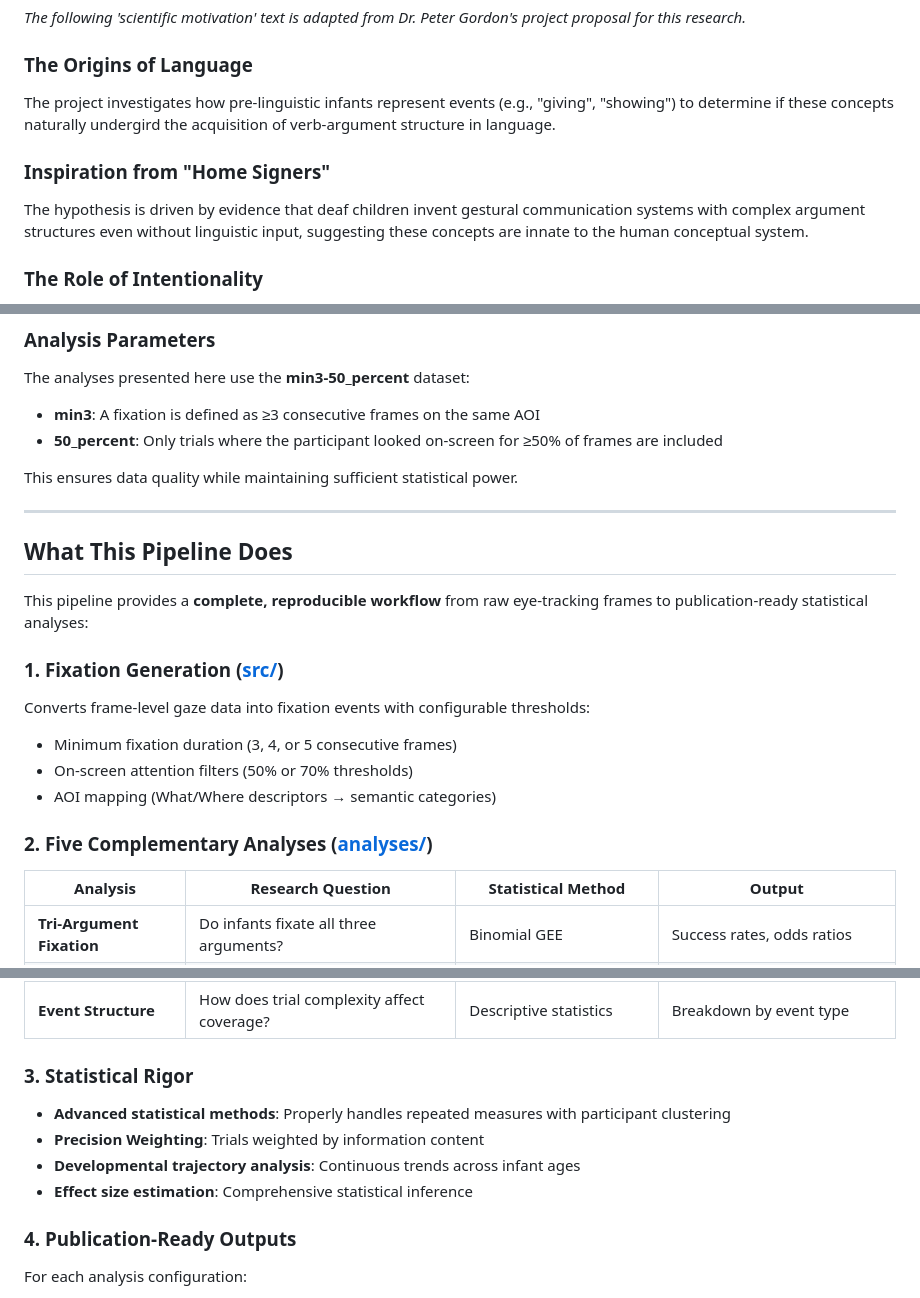
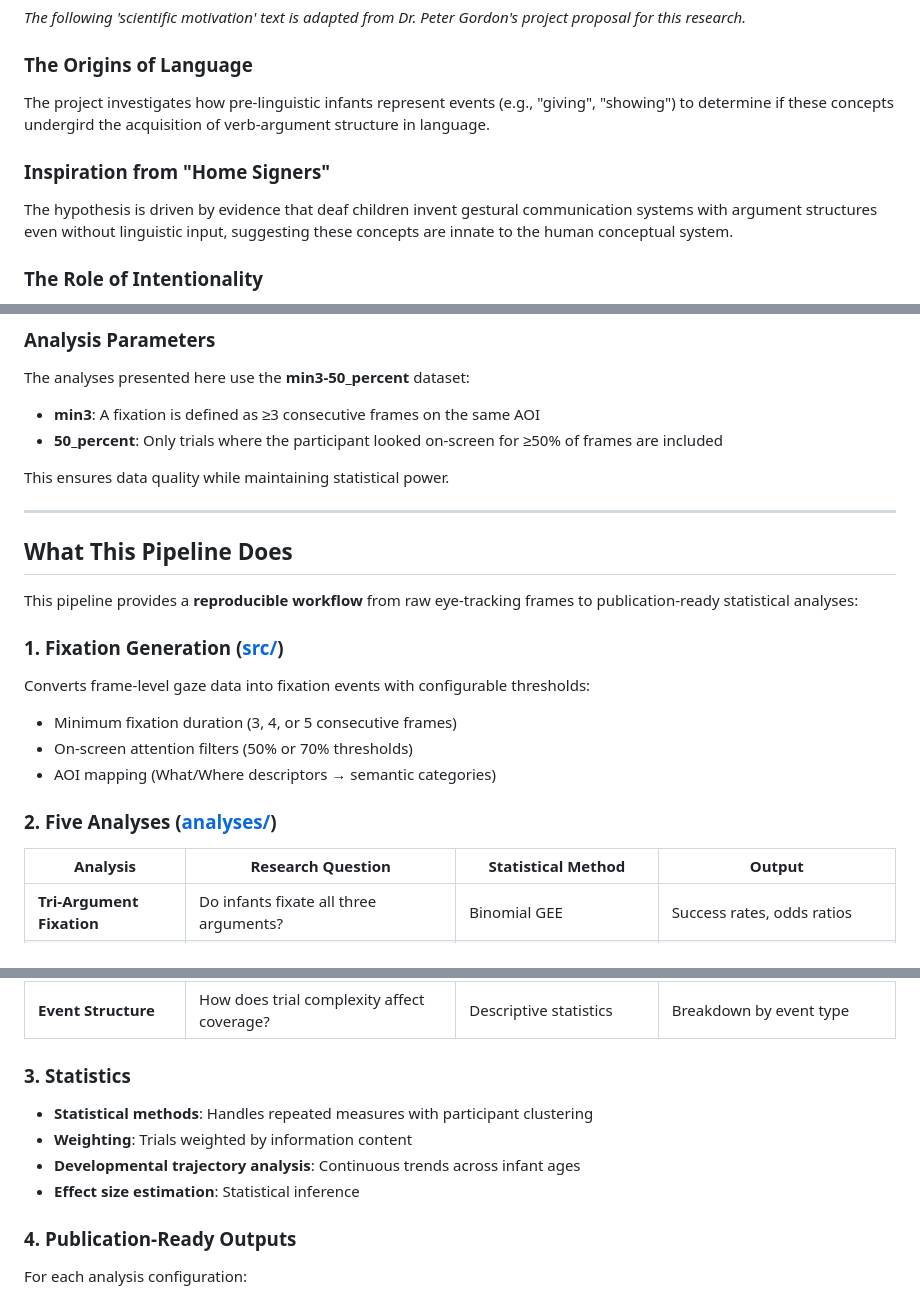
Before and after one commit to yurigushiken/ier_analysis-2, a Markdown page: README.md, 3 parts joined by grey strips. Rendered like a GitHub page.

```diff
--- a/README.md
+++ b/README.md
@@ -16,11 +16,11 @@
 
 ### The Origins of Language
 
-The project investigates how pre-linguistic infants represent events (e.g., "giving", "showing") to determine if these concepts naturally undergird the acquisition of verb-argument structure in language.
+The project investigates how pre-linguistic infants represent events (e.g., "giving", "showing") to determine if these concepts undergird the acquisition of verb-argument structure in language.
 
 ### Inspiration from "Home Signers"
 
-The hypothesis is driven by evidence that deaf children invent gestural communication systems with complex argument structures even without linguistic input, suggesting these concepts are innate to the human conceptual system.
+The hypothesis is driven by evidence that deaf children invent gestural communication systems with argument structures even without linguistic input, suggesting these concepts are innate to the human conceptual system.
 
 ### The Role of Intentionality
 
@@ -90,13 +90,13 @@ The analyses presented here use the **min3-50_percent** dataset:
 - **min3**: A fixation is defined as ≥3 consecutive frames on the same AOI
 - **50_percent**: Only trials where the participant looked on-screen for ≥50% of frames are included
 
-This ensures data quality while maintaining sufficient statistical power.
+This ensures data quality while maintaining statistical power.
 
 ---
 
 ## What This Pipeline Does
 
-This pipeline provides a **complete, reproducible workflow** from raw eye-tracking frames to publication-ready statistical analyses:
+This pipeline provides a **reproducible workflow** from raw eye-tracking frames to publication-ready statistical analyses:
 
 ### 1. **Fixation Generation** ([src/](src/))
 Converts frame-level gaze data into fixation events with configurable thresholds:
@@ -104,7 +104,7 @@ Converts frame-level gaze data into fixation events with configurable thresholds
 - On-screen attention filters (50% or 70% thresholds)
 - AOI mapping (What/Where descriptors → semantic categories)
 
-### 2. **Five Complementary Analyses** ([analyses/](analyses/))
+### 2. **Five Analyses** ([analyses/](analyses/))
 
 | Analysis | Research Question | Statistical Method | Output |
 |----------|------------------|-------------------|------------|
@@ -114,11 +114,11 @@ Converts frame-level gaze data into fixation events with configurable thresholds
 | **Time Window Looks** | Do infants look at critical AOIs during moments? | Binomial GEE | Binary outcomes by time window |
 | **Event Structure** | How does trial complexity affect coverage? | Descriptive statistics | Breakdown by event type |
 
-### 3. **Statistical Rigor**
-- **Advanced statistical methods**: Properly handles repeated measures with participant clustering
-- **Precision Weighting**: Trials weighted by information content
+### 3. **Statistics**
+- **Statistical methods**: Handles repeated measures with participant clustering
+- **Weighting**: Trials weighted by information content
 - **Developmental trajectory analysis**: Continuous trends across infant ages
-- **Effect size estimation**: Comprehensive statistical inference
+- **Effect size estimation**: Statistical inference
 
 ### 4. **Publication-Ready Outputs**
 For each analysis configuration:
```
Also changed, not shown: other parts of README.md (+3 -69 lines).
